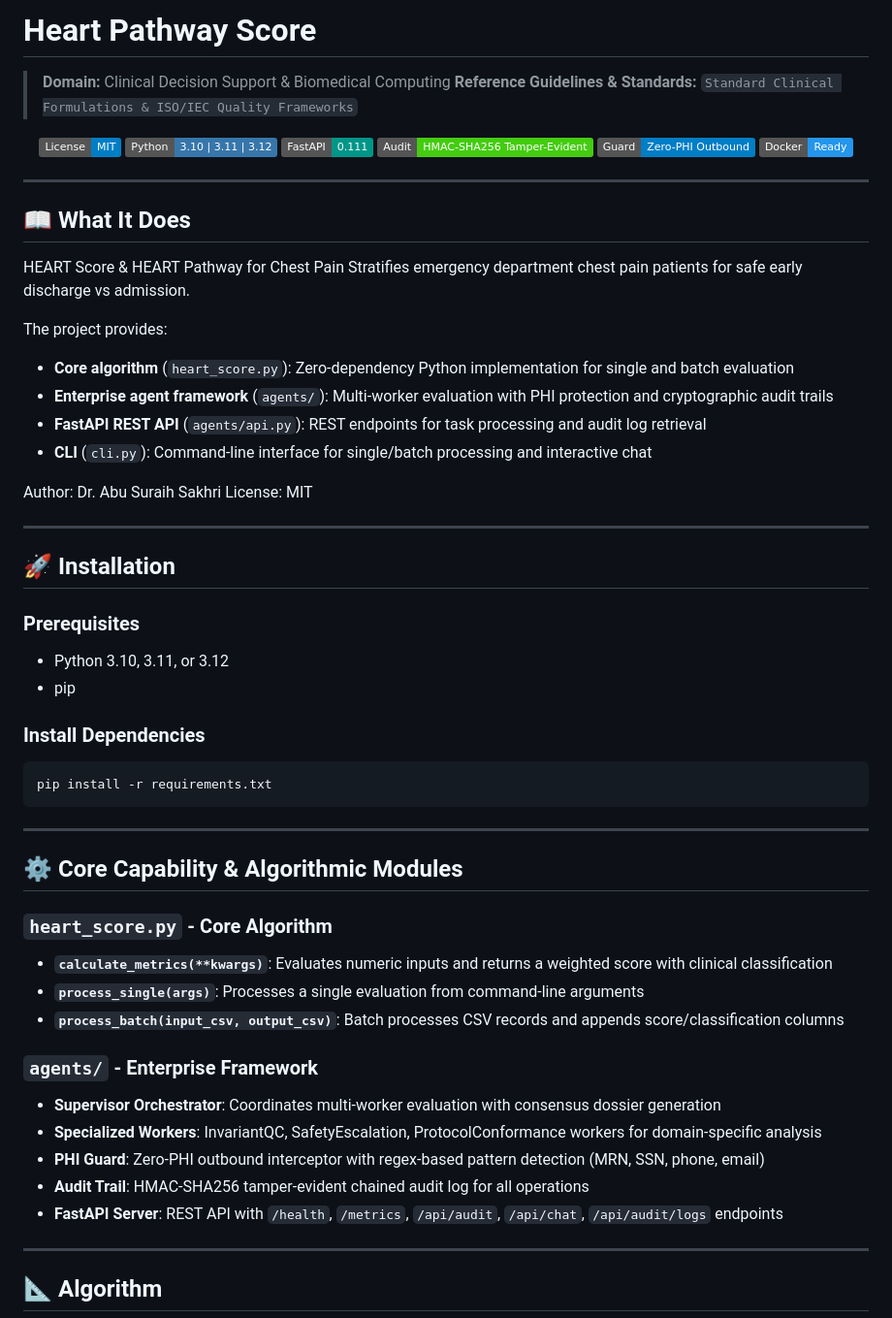
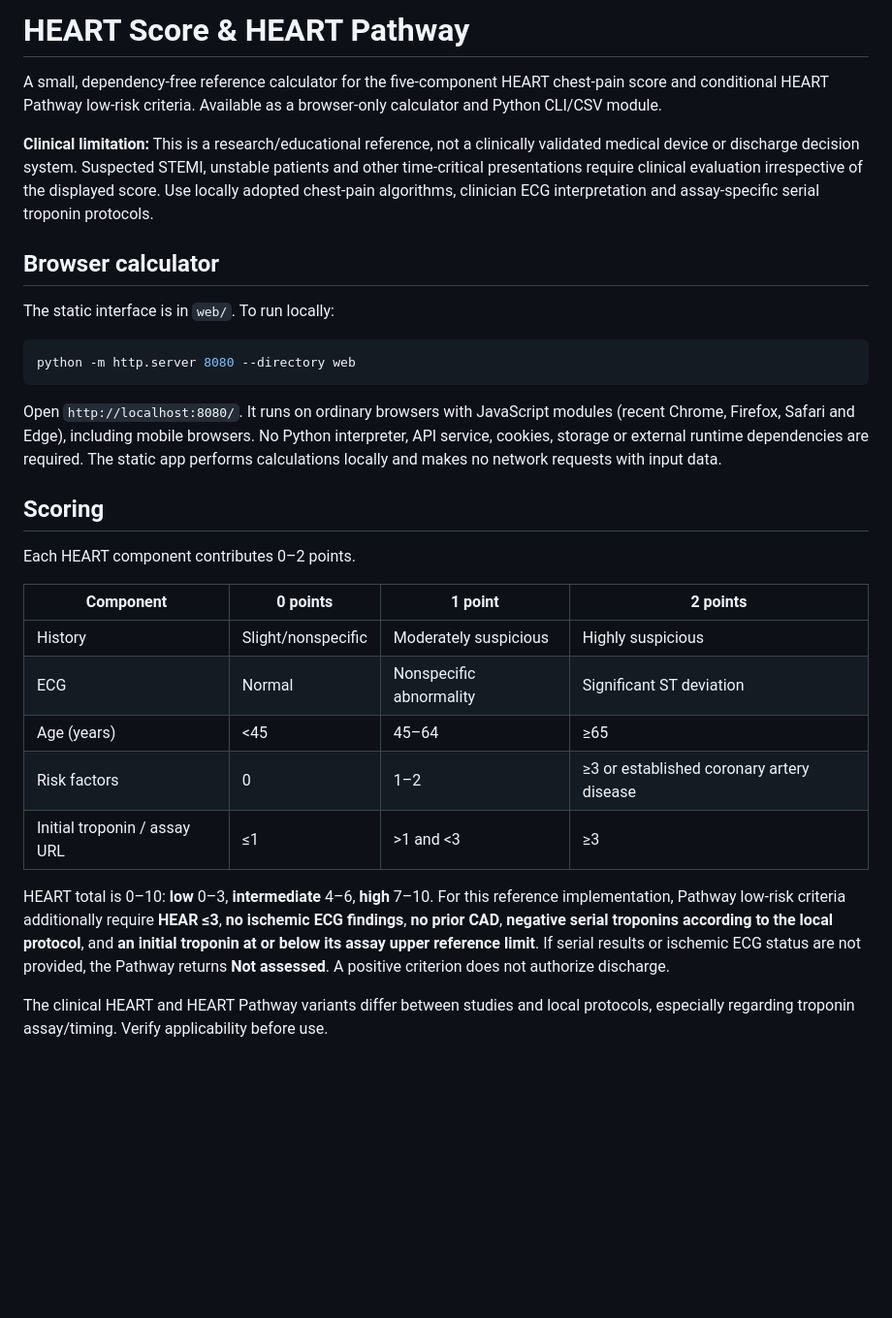
Before and after one commit to abusuraihsakhri/heart-pathway-score, a Markdown page: README.md, the part around one of its changes. Shown at 97% size. Rendered like a GitHub page; badges without logos; blank space fills up the shorter version.

````diff
--- a/README.md
+++ b/README.md
@@ -1,65 +1,32 @@
-# Heart Pathway Score
+# HEART Score & HEART Pathway
 
-> **Domain:** Clinical Decision Support & Biomedical Computing
-> **Reference Guidelines & Standards:** `Standard Clinical Formulations & ISO/IEC Quality Frameworks`
+A small, dependency-free reference calculator for the five-component HEART chest-pain score and conditional HEART Pathway low-risk criteria. Available as a browser-only calculator and Python CLI/CSV module.
 
-<div align="center">
+**Clinical limitation:** This is a research/educational reference, not a clinically validated medical device or discharge decision system. Suspected STEMI, unstable patients and other time-critical presentations require clinical evaluation irrespective of the displayed score. Use locally adopted chest-pain algorithms, clinician ECG interpretation and assay-specific serial troponin protocols.
 
-[![License: MIT](https://img.shields.io/badge/License-MIT-blue.svg)](LICENSE)
-![Python](https://img.shields.io/badge/Python-3.10%20%7C%203.11%20%7C%203.12-3776AB.svg?logo=python&logoColor=white)
-![FastAPI](https://img.shields.io/badge/FastAPI-0.111-009688.svg?logo=fastapi&logoColor=white)
-![Audit Trail](https://img.shields.io/badge/Audit-HMAC--SHA256_Tamper--Evident-brightgreen.svg)
-![Zero-PHI Guard](https://img.shields.io/badge/Guard-Zero--PHI_Outbound-blue.svg)
-![Docker](https://img.shields.io/badge/Docker-Ready-2496ED.svg?logo=docker&logoColor=white)
+## Browser calculator
 
-</div>
+The static interface is in `web/`. To run locally:
 
----
-
-## 📖 What It Does
-
-HEART Score & HEART Pathway for Chest Pain
-Stratifies emergency department chest pain patients for safe early discharge vs admission.
-
-The project provides:
-- **Core algorithm** (`heart_score.py`): Zero-dependency Python implementation for single and batch evaluation
-- **Enterprise agent framework** (`agents/`): Multi-worker evaluation with PHI protection and cryptographic audit trails
-- **FastAPI REST API** (`agents/api.py`): REST endpoints for task processing and audit log retrieval
-- **CLI** (`cli.py`): Command-line interface for single/batch processing and interactive chat
-
-Author: Dr. Abu Suraih Sakhri
-License: MIT
-
----
-
-## 🚀 Installation
-
-### Prerequisites
-- Python 3.10, 3.11, or 3.12
-- pip
-
-### Install Dependencies
-```bash
-pip install -r requirements.txt
+```sh
+python -m http.server 8080 --directory web
 ```
 
----
+Open `http://localhost:8080/`. It runs on ordinary browsers with JavaScript modules (recent Chrome, Firefox, Safari and Edge), including mobile browsers. No Python interpreter, API service, cookies, storage or external runtime dependencies are required. The static app performs calculations locally and makes no network requests with input data.
 
-## ⚙️ Core Capability & Algorithmic Modules
+## Scoring
 
-### `heart_score.py` - Core Algorithm
-- **`calculate_metrics(**kwargs)`**: Evaluates numeric inputs and returns a weighted score with clinical classification
-- **`process_single(args)`**: Processes a single evaluation from command-line arguments
-- **`process_batch(input_csv, output_csv)`**: Batch processes CSV records and appends score/classification columns
+Each HEART component contributes 0–2 points.
 
-### `agents/` - Enterprise Framework
-- **Supervisor Orchestrator**: Coordinates multi-worker evaluation with consensus dossier generation
-- **Specialized Workers**: InvariantQC, SafetyEscalation, ProtocolConformance workers for domain-specific analysis
-- **PHI Guard**: Zero-PHI outbound interceptor with regex-based pattern detection (MRN, SSN, phone, email)
-- **Audit Trail**: HMAC-SHA256 tamper-evident chained audit log for all operations
-- **FastAPI Server**: REST API with `/health`, `/metrics`, `/api/audit`, `/api/chat`, `/api/audit/logs` endpoints
+| Component | 0 points | 1 point | 2 points |
+| --- | --- | --- | --- |
+| History | Slight/nonspecific | Moderately suspicious | Highly suspicious |
+| ECG | Normal | Nonspecific abnormality | Significant ST deviation |
+| Age (years) | <45 | 45–64 | ≥65 |
+| Risk factors | 0 | 1–2 | ≥3 or established coronary artery disease |
+| Initial troponin / assay URL | ≤1 | >1 and <3 | ≥3 |
 
----
+HEART total is 0–10: **low** 0–3, **intermediate** 4–6, **high** 7–10. For this reference implementation, Pathway low-risk criteria additionally require **HEAR ≤3**, **no ischemic ECG findings**, **no prior CAD**, **negative serial troponins according to the local protocol**, and **an initial troponin at or below its assay upper reference limit**. If serial results or ischemic ECG status are not provided, the Pathway returns **Not assessed**. A positive criterion does not authorize discharge.
 
-## 📐 Algorithm
+The clinical HEART and HEART Pathway variants differ between studies and local protocols, especially regarding troponin assay/timing. Verify applicability before use.
 
````
Also changed, not shown: other parts of README.md (+25 -121 lines).
